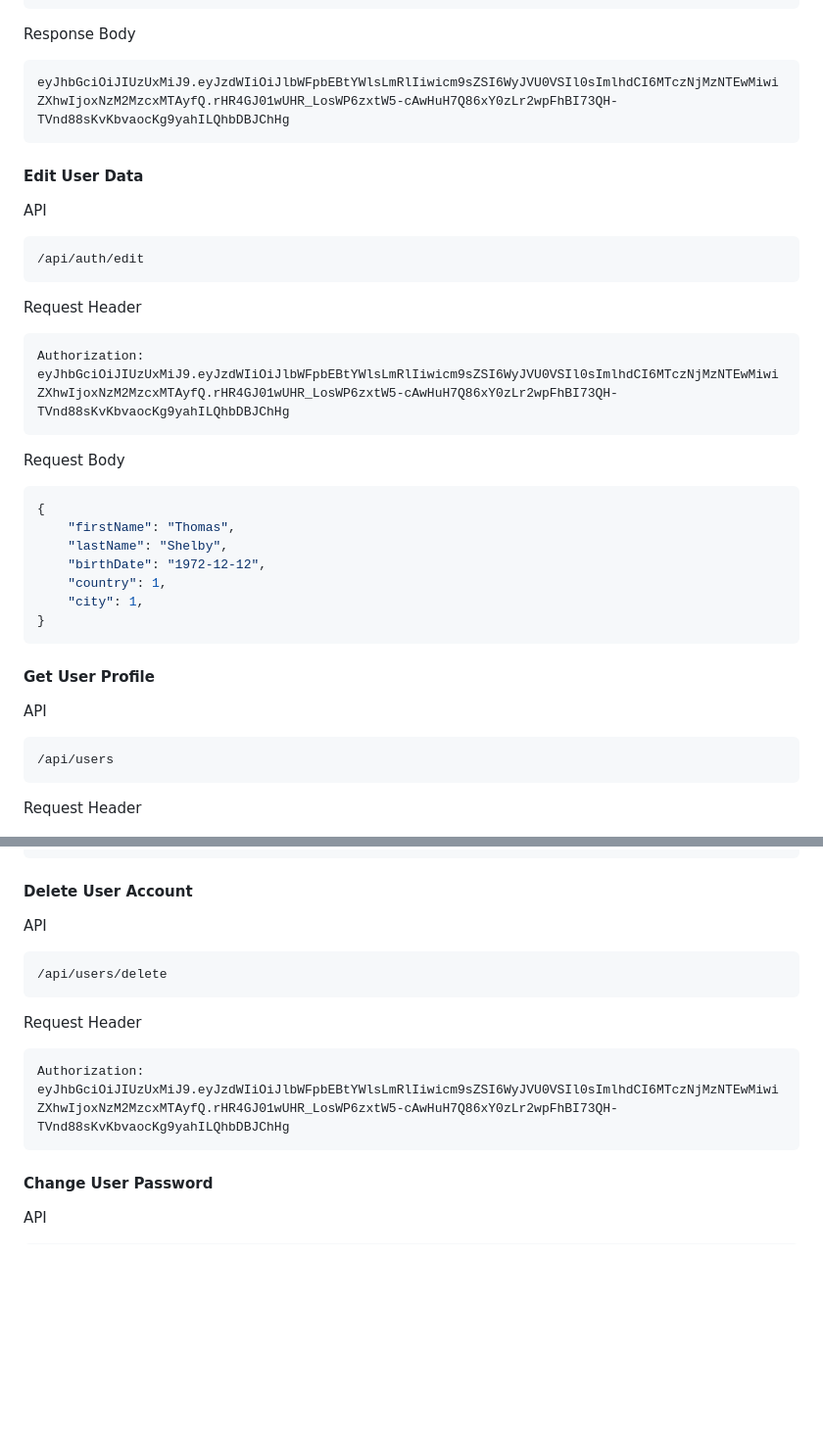
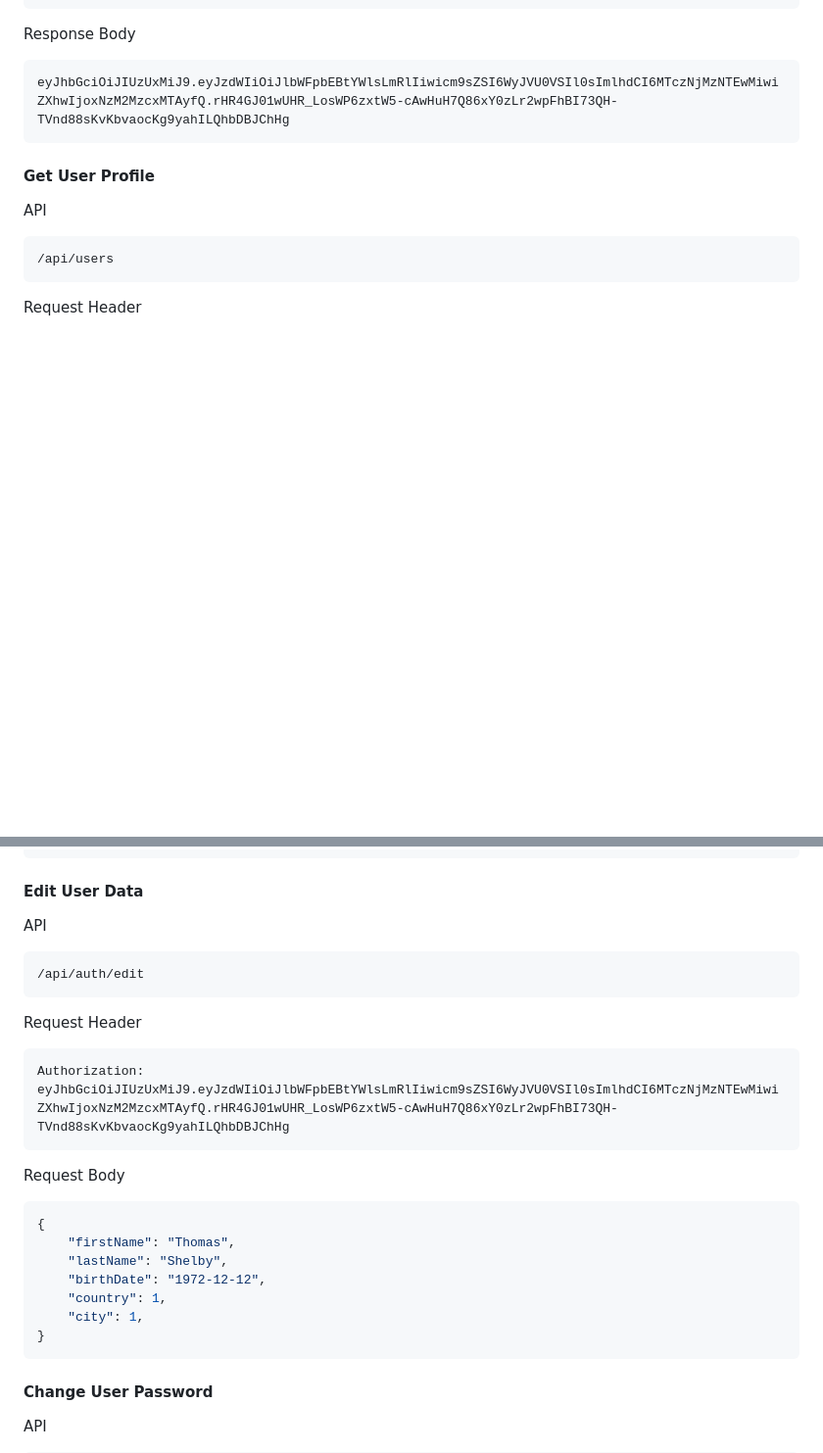
Before and after one commit to amilbek/reservelt, a Markdown page: README.md, 2 parts joined by grey strips. Shown at 98% size. Drawn GitHub-style; blank space fills up the shorter version.

````diff
--- a/README.md
+++ b/README.md
@@ -143,29 +157,6 @@ Response Body
 eyJhbGciOiJIUzUxMiJ9.eyJzdWIiOiJlbWFpbEBtYWlsLmRlIiwicm9sZSI6WyJVU0VSIl0sImlhdCI6MTczNjMzNTEwMiwiZXhwIjoxNzM2MzcxMTAyfQ.rHR4GJ01wUHR_LosWP6zxtW5-cAwHuH7Q86xY0zLr2wpFhBI73QH-TVnd88sKvKbvaocKg9yahILQhbDBJChHg
 ```
 
-#### Edit User Data
-
-API
-```bash
-/api/auth/edit
-```
-
-Request Header
-```bash
-Authorization: eyJhbGciOiJIUzUxMiJ9.eyJzdWIiOiJlbWFpbEBtYWlsLmRlIiwicm9sZSI6WyJVU0VSIl0sImlhdCI6MTczNjMzNTEwMiwiZXhwIjoxNzM2MzcxMTAyfQ.rHR4GJ01wUHR_LosWP6zxtW5-cAwHuH7Q86xY0zLr2wpFhBI73QH-TVnd88sKvKbvaocKg9yahILQhbDBJChHg
-```
-
-Request Body
-```bash
-{
-    "firstName": "Thomas",
-    "lastName": "Shelby",
-    "birthDate": "1972-12-12",
-    "country": 1,
-    "city": 1,
-}
-```
-
 #### Get User Profile
 
 API
@@ -201,16 +192,27 @@ Response Body
 }
 ```
 
-#### Delete User Account
+#### Edit User Data
 
 API
 ```bash
-/api/users/delete
+/api/auth/edit
 ```
 
 Request Header
 ```bash
 Authorization: eyJhbGciOiJIUzUxMiJ9.eyJzdWIiOiJlbWFpbEBtYWlsLmRlIiwicm9sZSI6WyJVU0VSIl0sImlhdCI6MTczNjMzNTEwMiwiZXhwIjoxNzM2MzcxMTAyfQ.rHR4GJ01wUHR_LosWP6zxtW5-cAwHuH7Q86xY0zLr2wpFhBI73QH-TVnd88sKvKbvaocKg9yahILQhbDBJChHg
+```
+
+Request Body
+```bash
+{
+    "firstName": "Thomas",
+    "lastName": "Shelby",
+    "birthDate": "1972-12-12",
+    "country": 1,
+    "city": 1,
+}
 ```
 
 #### Change User Password
````
Also changed, not shown: other parts of README.md (+45 -3 lines).
